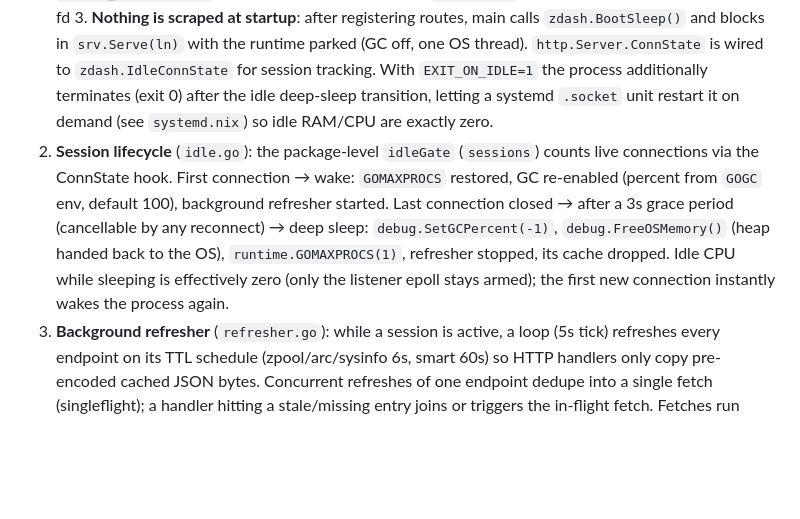
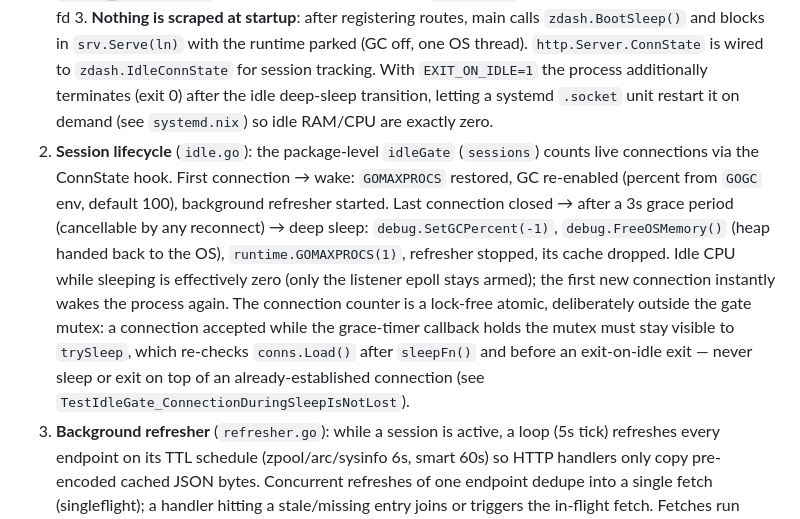
Before and after one commit to paepckehh/zdash, a Markdown page: AGENTS.md, the part around the change. Rendered like a GitHub page; blank space fills up the shorter version.

Commit message:
Never park or exit while a live connection is established
A connection accepted while the idle-grace timer callback holds the gate
mutex is invisible to trySleep: the process deep-slept (or exited under
EXIT_ON_IDLE) underneath a client that was already connected, showing the
dashboard as offline. trySleep now re-checks the lock-free connection
counter after the sleep transition and before any exit, so an established
connection always wins and the pending wake is honored.

```diff
--- a/AGENTS.md
+++ b/AGENTS.md
@@ -110,7 +110,7 @@ From the repo root:
 ## Architecture and Data Flow
 
 1. **Entry** (`cmd/zdash/main.go`): constructs an `http.Server` with explicit read/write/idle timeouts (read 10s + 5s read-header, write 30s, idle 30s) and registers method-aware routes (Go 1.22+ `"GET /…"` patterns, so non-GET requests get an automatic 405): `/` → `HandleIndex`, `/api/zpool` → `HandleZPoolAPI`, `/api/arc` → `HandleARCAPI`, `/api/sysinfo` → `HandleSysInfoAPI`, `/api/smart` → `HandleSmartAPI`. Bind address comes from `BIND_ADDR` (default `127.0.0.1:8080`) but is only the fallback: `zdash.Listen` first tries systemd socket activation — **Linux-only, and opt-in via `SOCKET_ACTIVATION=1`; disabled by default** so a stray `LISTEN_FDS` in the environment can never hijack fd 3. **Nothing is scraped at startup**: after registering routes, main calls `zdash.BootSleep()` and blocks in `srv.Serve(ln)` with the runtime parked (GC off, one OS thread). `http.Server.ConnState` is wired to `zdash.IdleConnState` for session tracking. With `EXIT_ON_IDLE=1` the process additionally terminates (exit 0) after the idle deep-sleep transition, letting a systemd `.socket` unit restart it on demand (see `systemd.nix`) so idle RAM/CPU are exactly zero.
-2. **Session lifecycle** (`idle.go`): the package-level `idleGate` (`sessions`) counts live connections via the ConnState hook. First connection → wake: `GOMAXPROCS` restored, GC re-enabled (percent from `GOGC` env, default 100), background refresher started. Last connection closed → after a 3s grace period (cancellable by any reconnect) → deep sleep: `debug.SetGCPercent(-1)`, `debug.FreeOSMemory()` (heap handed back to the OS), `runtime.GOMAXPROCS(1)`, refresher stopped, its cache dropped. Idle CPU while sleeping is effectively zero (only the listener epoll stays armed); the first new connection instantly wakes the process again.
+2. **Session lifecycle** (`idle.go`): the package-level `idleGate` (`sessions`) counts live connections via the ConnState hook. First connection → wake: `GOMAXPROCS` restored, GC re-enabled (percent from `GOGC` env, default 100), background refresher started. Last connection closed → after a 3s grace period (cancellable by any reconnect) → deep sleep: `debug.SetGCPercent(-1)`, `debug.FreeOSMemory()` (heap handed back to the OS), `runtime.GOMAXPROCS(1)`, refresher stopped, its cache dropped. Idle CPU while sleeping is effectively zero (only the listener epoll stays armed); the first new connection instantly wakes the process again. The connection counter is a lock-free atomic, deliberately outside the gate mutex: a connection accepted while the grace-timer callback holds the mutex must stay visible to `trySleep`, which re-checks `conns.Load()` after `sleepFn()` and before an exit-on-idle exit — never sleep or exit on top of an already-established connection (see `TestIdleGate_ConnectionDuringSleepIsNotLost`).
 3. **Background refresher** (`refresher.go`): while a session is active, a loop (5s tick) refreshes every endpoint on its TTL schedule (zpool/arc/sysinfo 6s, smart 60s) so HTTP handlers only copy pre-encoded cached JSON bytes. Concurrent refreshes of one endpoint dedupe into a single fetch (singleflight); a handler hitting a stale/missing entry joins or triggers the in-flight fetch. Fetches run under `context.WithoutCancel` so they survive the disconnecting client that spawned them; waiters whose own context dies fall back to the newest stale snapshot or a 503 JSON error. On session end the loop's stop channel is closed (and stays closed — `get` checks it under the cache mutex so a tick that was already committed cannot start a new fetch for a dead session) and the entry map is cleared so the pages are returned to the OS. Fetches still in flight when a session ends complete but do not repopulate the dropped cache: the fetch goroutine stores its result only when the session generation it started under is still current (`r.gen`), so a late store cannot smuggle stale bytes into the next session.
 4. **Producers**: each endpoint has a `produce*(ctx) (body []byte, status int)` function (`produceZpool` in `api.go`, `produceARC` in `arc.go`, `produceSysInfo` in `sysinfo.go`, `produceSmart` in `smart.go`) that owns its timeout (5s zpool/arc/sysinfo, 30s smart) and renders the exact cached bytes, including the endpoint-specific error bodies. The `Handle*API` handlers are thin wrappers over `serveRefresh(w, r, key)` in `refresher.go`; new endpoints register in both `ttls` and `defaultProducers`.
 5. **`/` (HandleIndex)** — reads `embed/index.html` from the embedded FS once, applies the `__ZDASH_VERSION__` replacement once, caches the rendered page via `sync.OnceValue`, and copies the bytes per request.
```
